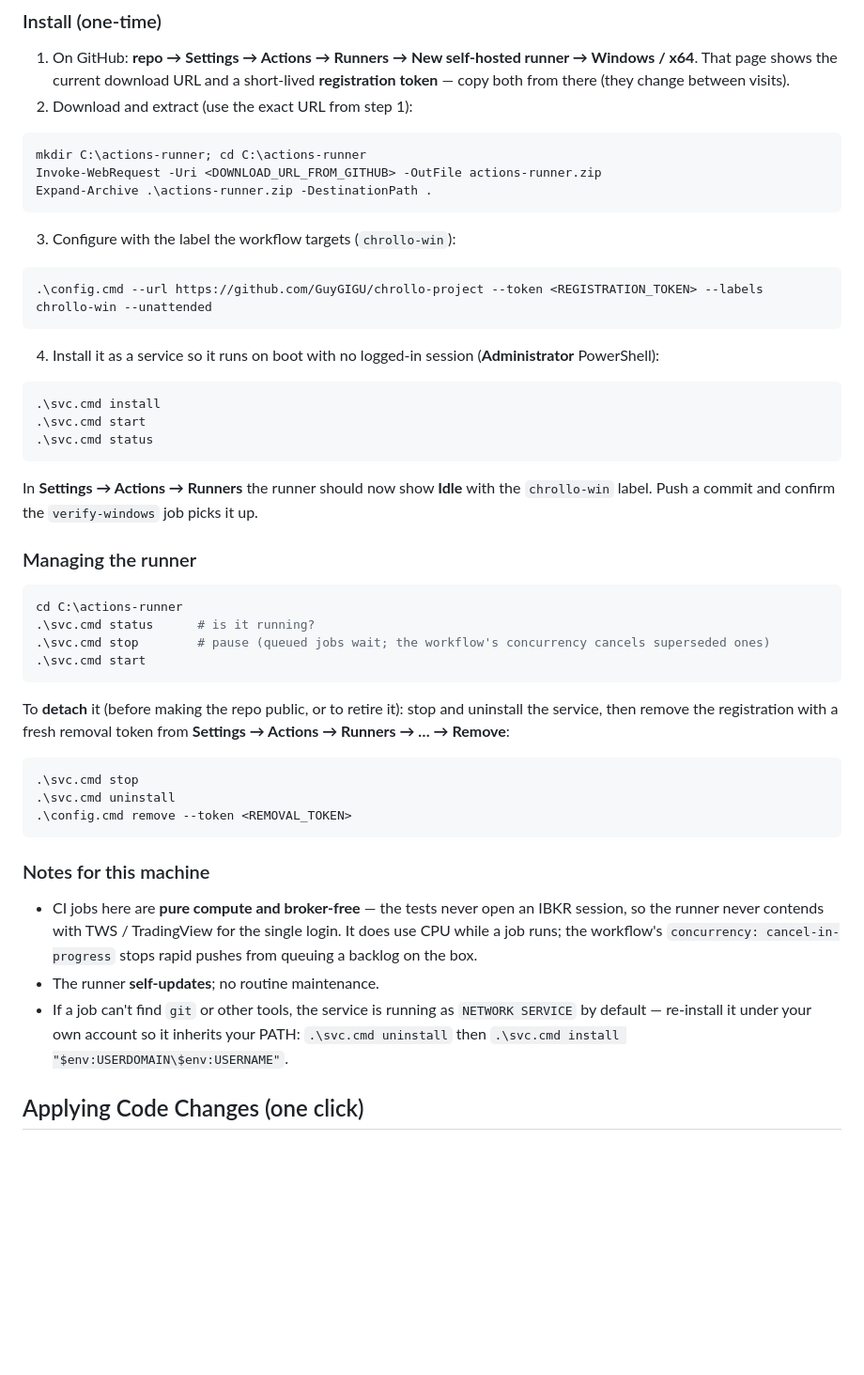
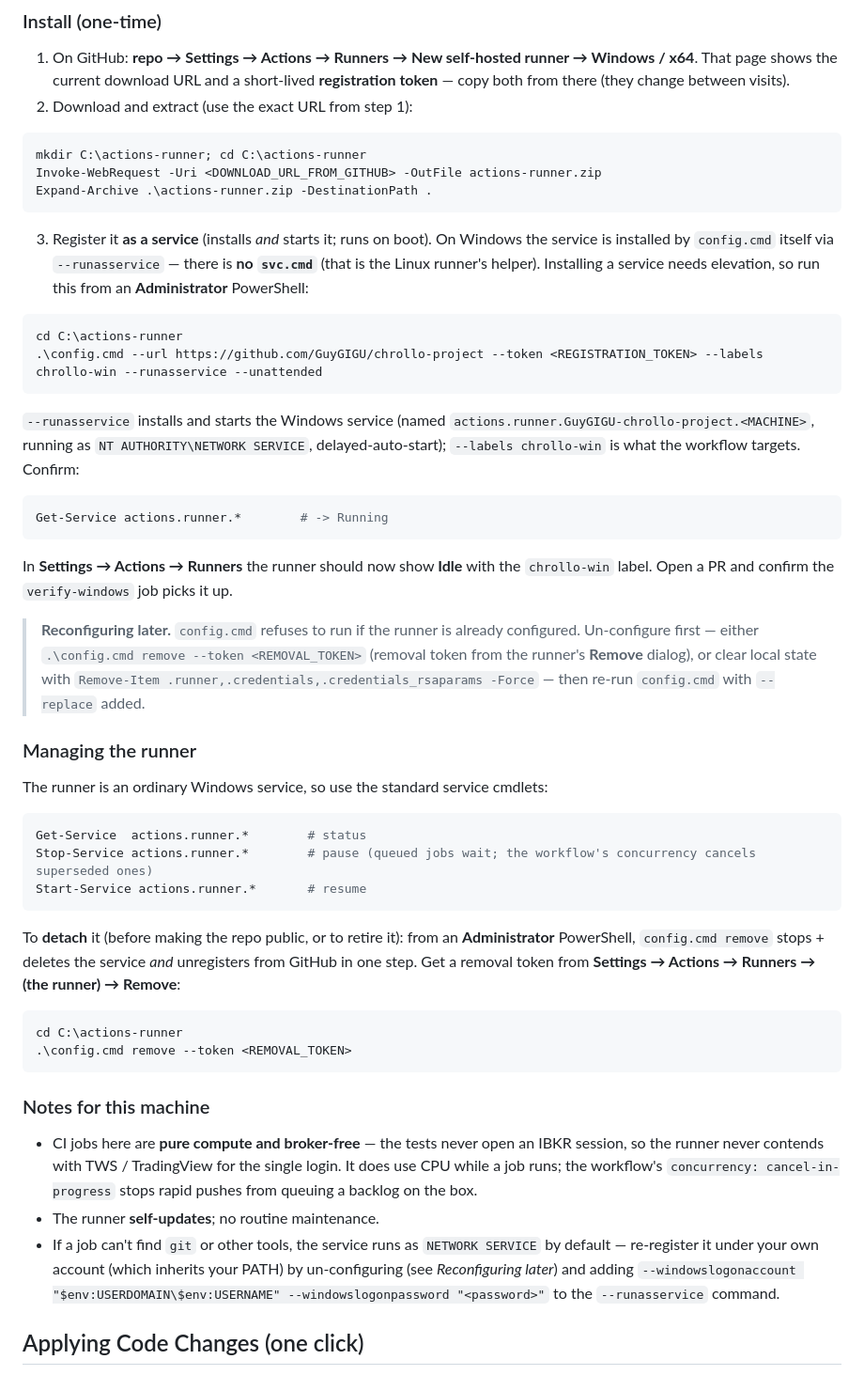
Before and after one commit to GuyGIGU/chrollo-project, a Markdown page: docs/deploy.md, the part around the change. Shown at 94% size. Rendered like a GitHub page; blank space fills up the shorter version.

Commit message:
docs(deploy): correct Windows runner service-install steps
The §6 runbook had the Linux svc.cmd helper, which does not exist in the
Windows runner package. On Windows the service is installed by config.cmd
itself via --runasservice (verified end-to-end on the prod box); service
management is the standard Get-/Stop-/Start-Service cmdlets, and
`config.cmd remove` unregisters + deletes the service in one step. Also
documents the reconfigure-needs-un-configure-first gotcha.

Co-Authored-By: Claude Opus 4.8 <noreply@anthropic.com>

````diff
--- a/docs/deploy.md
+++ b/docs/deploy.md
@@ -268,40 +268,49 @@ Invoke-WebRequest -Uri <DOWNLOAD_URL_FROM_GITHUB> -OutFile actions-runner.zip
 Expand-Archive .\actions-runner.zip -DestinationPath .
 ```
 
-3. Configure with the label the workflow targets (`chrollo-win`):
+3. Register it **as a service** (installs *and* starts it; runs on boot). On Windows the
+   service is installed by `config.cmd` itself via `--runasservice` — there is **no
+   `svc.cmd`** (that is the Linux runner's helper). Installing a service needs elevation, so
+   run this from an **Administrator** PowerShell:
 
 ```powershell
-.\config.cmd --url https://github.com/GuyGIGU/chrollo-project --token <REGISTRATION_TOKEN> --labels chrollo-win --unattended
+cd C:\actions-runner
+.\config.cmd --url https://github.com/GuyGIGU/chrollo-project --token <REGISTRATION_TOKEN> --labels chrollo-win --runasservice --unattended
 ```
 
-4. Install it as a service so it runs on boot with no logged-in session (**Administrator**
-   PowerShell):
+`--runasservice` installs and starts the Windows service (named
+`actions.runner.GuyGIGU-chrollo-project.<MACHINE>`, running as `NT AUTHORITY\NETWORK SERVICE`,
+delayed-auto-start); `--labels chrollo-win` is what the workflow targets. Confirm:
 
 ```powershell
-.\svc.cmd install
-.\svc.cmd start
-.\svc.cmd status
+Get-Service actions.runner.*        # -> Running
 ```
 
 In **Settings → Actions → Runners** the runner should now show **Idle** with the `chrollo-win`
-label. Push a commit and confirm the `verify-windows` job picks it up.
+label. Open a PR and confirm the `verify-windows` job picks it up.
+
+> **Reconfiguring later.** `config.cmd` refuses to run if the runner is already configured.
+> Un-configure first — either `.\config.cmd remove --token <REMOVAL_TOKEN>` (removal token
+> from the runner's **Remove** dialog), or clear local state with
+> `Remove-Item .runner,.credentials,.credentials_rsaparams -Force` — then re-run `config.cmd`
+> with `--replace` added.
 
 ### Managing the runner
 
+The runner is an ordinary Windows service, so use the standard service cmdlets:
+
+```powershell
+Get-Service  actions.runner.*        # status
+Stop-Service actions.runner.*        # pause (queued jobs wait; the workflow's concurrency cancels superseded ones)
+Start-Service actions.runner.*       # resume
+```
+
+To **detach** it (before making the repo public, or to retire it): from an **Administrator**
+PowerShell, `config.cmd remove` stops + deletes the service *and* unregisters from GitHub in
+one step. Get a removal token from **Settings → Actions → Runners → (the runner) → Remove**:
+
 ```powershell
 cd C:\actions-runner
-.\svc.cmd status      # is it running?
-.\svc.cmd stop        # pause (queued jobs wait; the workflow's concurrency cancels superseded ones)
-.\svc.cmd start
-```
-
-To **detach** it (before making the repo public, or to retire it): stop and uninstall the
-service, then remove the registration with a fresh removal token from
-**Settings → Actions → Runners → … → Remove**:
-
-```powershell
-.\svc.cmd stop
-.\svc.cmd uninstall
 .\config.cmd remove --token <REMOVAL_TOKEN>
 ```
 
@@ -312,9 +321,11 @@ service, then remove the registration with a fresh removal token from
   while a job runs; the workflow's `concurrency: cancel-in-progress` stops rapid pushes from
   queuing a backlog on the box.
 - The runner **self-updates**; no routine maintenance.
-- If a job can't find `git` or other tools, the service is running as `NETWORK SERVICE` by
-  default — re-install it under your own account so it inherits your PATH:
-  `.\svc.cmd uninstall` then `.\svc.cmd install "$env:USERDOMAIN\$env:USERNAME"`.
+- If a job can't find `git` or other tools, the service runs as `NETWORK SERVICE` by default —
+  re-register it under your own account (which inherits your PATH) by un-configuring (see
+  *Reconfiguring later*) and adding
+  `--windowslogonaccount "$env:USERDOMAIN\$env:USERNAME" --windowslogonpassword "<password>"`
+  to the `--runasservice` command.
 
 ## Applying Code Changes (one click)
 
````
